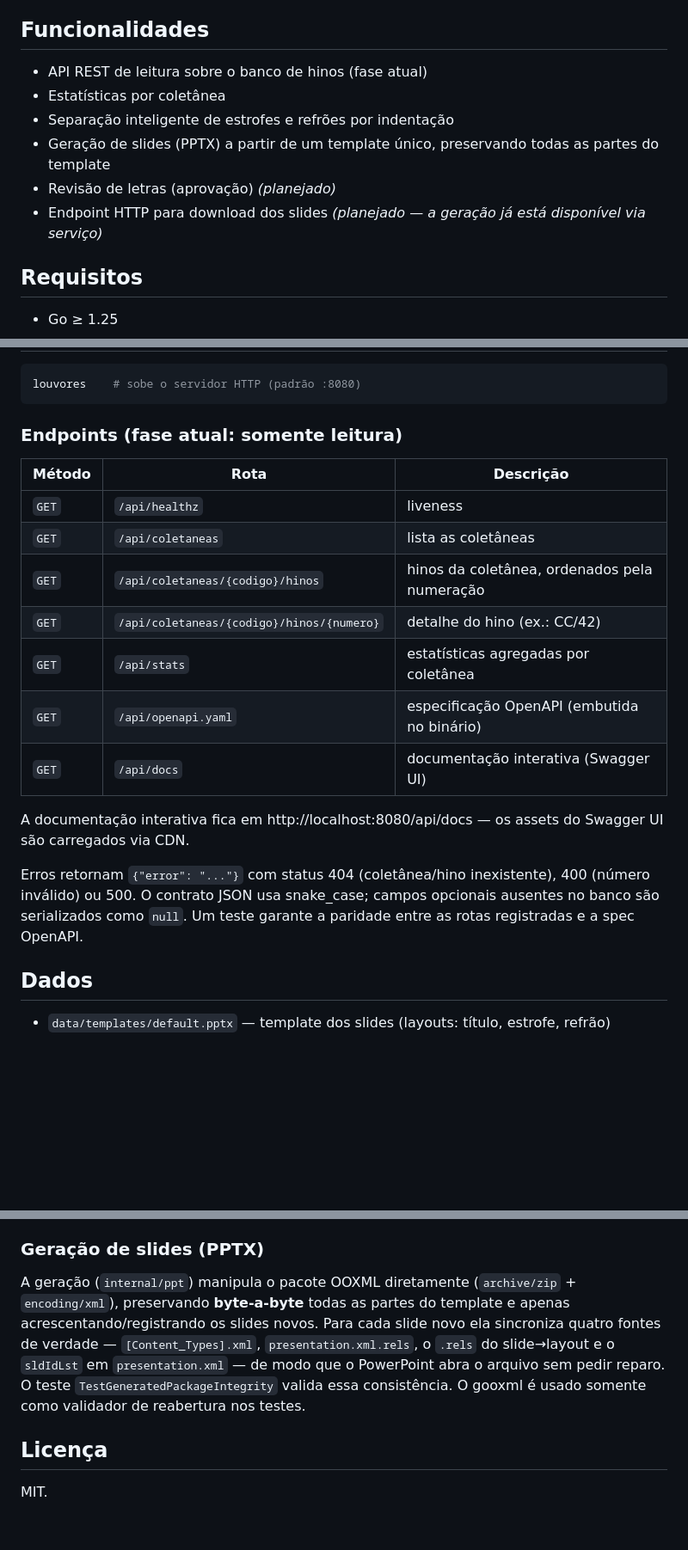
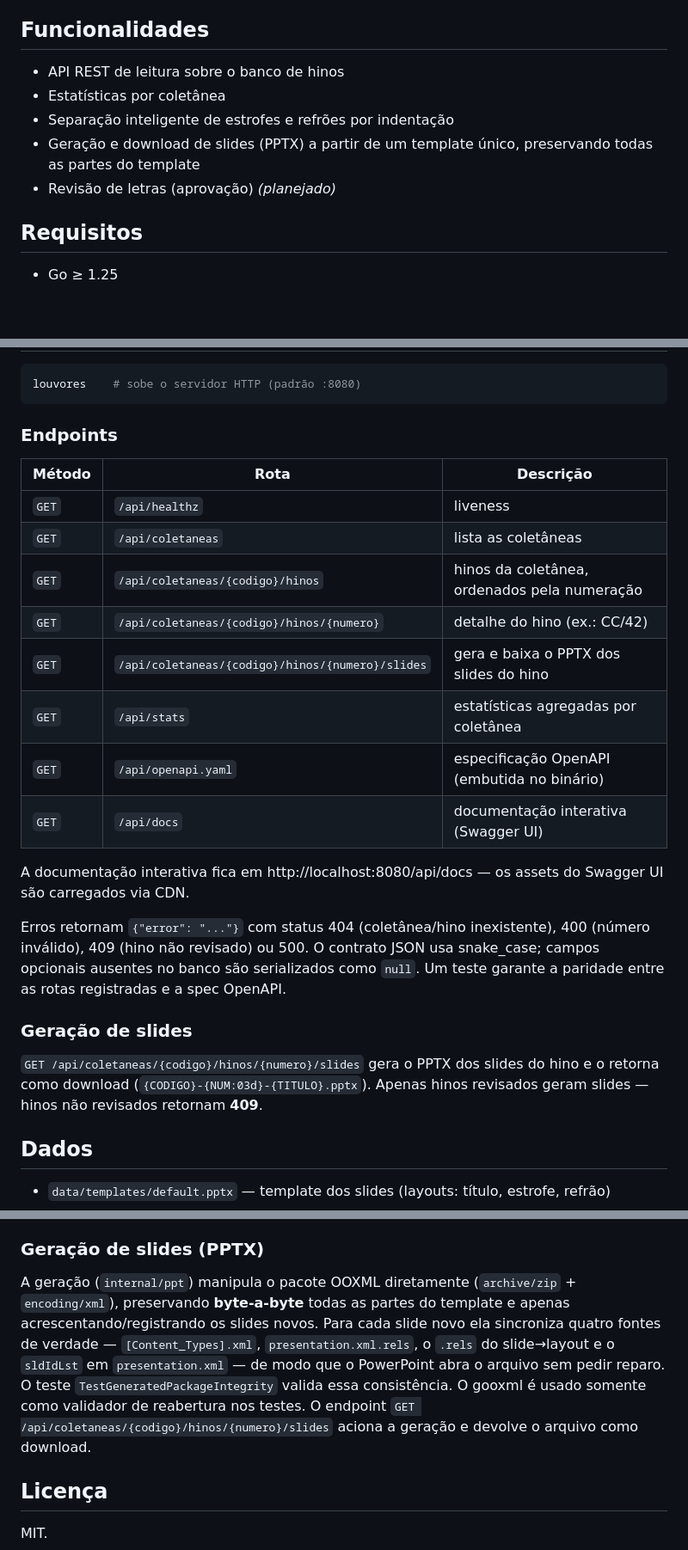
Before and after one commit to adjoli/louvores-go, a Markdown page: README.md, 3 parts joined by grey strips. Shown at 86% size. Rendered like a GitHub page; blank space fills up the shorter version.

Commit message:
doc: README.md e AGENTS.md atualizados

````diff
--- a/README.md
+++ b/README.md
@@ -4,12 +4,11 @@ Geração automatizada de slides PowerPoint para hinos e louvores cristãos a pa
 
 ## Funcionalidades
 
-- API REST de leitura sobre o banco de hinos (fase atual)
+- API REST de leitura sobre o banco de hinos
 - Estatísticas por coletânea
 - Separação inteligente de estrofes e refrões por indentação
-- Geração de slides (PPTX) a partir de um template único, preservando todas as partes do template
+- Geração e download de slides (PPTX) a partir de um template único, preservando todas as partes do template
 - Revisão de letras (aprovação) *(planejado)*
-- Endpoint HTTP para download dos slides *(planejado — a geração já está disponível via serviço)*
 
 ## Requisitos
 
@@ -28,7 +27,7 @@ go build ./cmd/louvores
 louvores    # sobe o servidor HTTP (padrão :8080)
 ```
 
-### Endpoints (fase atual: somente leitura)
+### Endpoints
 
 | Método | Rota | Descrição |
 |---|---|---|
@@ -36,13 +35,18 @@ louvores    # sobe o servidor HTTP (padrão :8080)
 | `GET` | `/api/coletaneas` | lista as coletâneas |
 | `GET` | `/api/coletaneas/{codigo}/hinos` | hinos da coletânea, ordenados pela numeração |
 | `GET` | `/api/coletaneas/{codigo}/hinos/{numero}` | detalhe do hino (ex.: CC/42) |
+| `GET` | `/api/coletaneas/{codigo}/hinos/{numero}/slides` | gera e baixa o PPTX dos slides do hino |
 | `GET` | `/api/stats` | estatísticas agregadas por coletânea |
 | `GET` | `/api/openapi.yaml` | especificação OpenAPI (embutida no binário) |
 | `GET` | `/api/docs` | documentação interativa (Swagger UI) |
 
 A documentação interativa fica em http://localhost:8080/api/docs — os assets do Swagger UI são carregados via CDN.
 
-Erros retornam `{"error": "..."}` com status 404 (coletânea/hino inexistente), 400 (número inválido) ou 500. O contrato JSON usa snake_case; campos opcionais ausentes no banco são serializados como `null`. Um teste garante a paridade entre as rotas registradas e a spec OpenAPI.
+Erros retornam `{"error": "..."}` com status 404 (coletânea/hino inexistente), 400 (número inválido), 409 (hino não revisado) ou 500. O contrato JSON usa snake_case; campos opcionais ausentes no banco são serializados como `null`. Um teste garante a paridade entre as rotas registradas e a spec OpenAPI.
+
+### Geração de slides
+
+`GET /api/coletaneas/{codigo}/hinos/{numero}/slides` gera o PPTX dos slides do hino e o retorna como download (`{CODIGO}-{NUM:03d}-{TITULO}.pptx`). Apenas hinos revisados geram slides — hinos não revisados retornam **409**.
 
 ## Dados
 
@@ -74,7 +78,7 @@ go test ./...
 
 ### Geração de slides (PPTX)
 
-A geração (`internal/ppt`) manipula o pacote OOXML diretamente (`archive/zip` + `encoding/xml`), preservando **byte-a-byte** todas as partes do template e apenas acrescentando/registrando os slides novos. Para cada slide novo ela sincroniza quatro fontes de verdade — `[Content_Types].xml`, `presentation.xml.rels`, o `.rels` do slide→layout e o `sldIdLst` em `presentation.xml` — de modo que o PowerPoint abra o arquivo sem pedir reparo. O teste `TestGeneratedPackageIntegrity` valida essa consistência. O gooxml é usado somente como validador de reabertura nos testes.
+A geração (`internal/ppt`) manipula o pacote OOXML diretamente (`archive/zip` + `encoding/xml`), preservando **byte-a-byte** todas as partes do template e apenas acrescentando/registrando os slides novos. Para cada slide novo ela sincroniza quatro fontes de verdade — `[Content_Types].xml`, `presentation.xml.rels`, o `.rels` do slide→layout e o `sldIdLst` em `presentation.xml` — de modo que o PowerPoint abra o arquivo sem pedir reparo. O teste `TestGeneratedPackageIntegrity` valida essa consistência. O gooxml é usado somente como validador de reabertura nos testes. O endpoint `GET /api/coletaneas/{codigo}/hinos/{numero}/slides` aciona a geração e devolve o arquivo como download.
 
 ## Licença
 
````
Also changed, not shown: AGENTS.md (+2 -1 lines).
